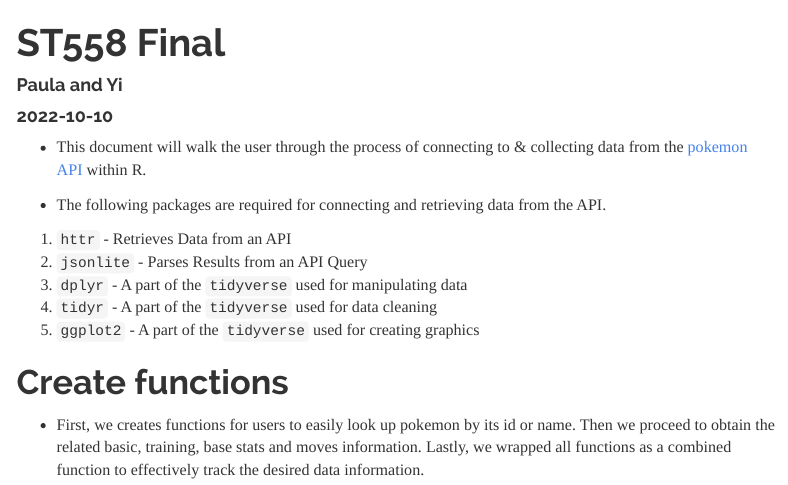
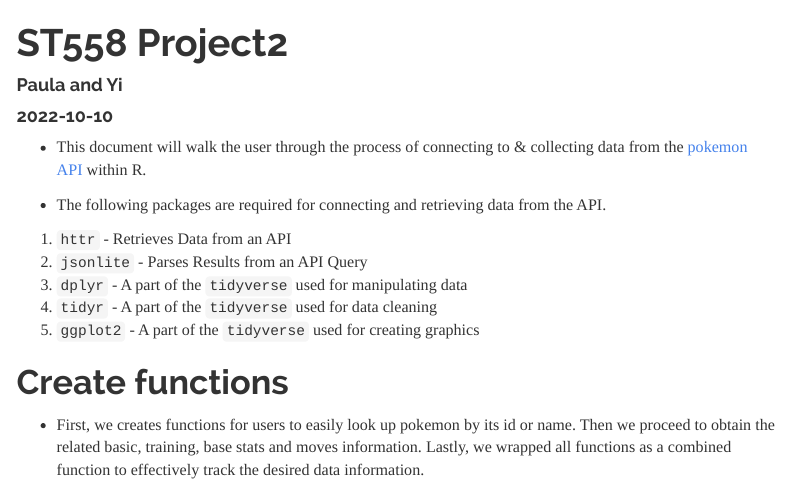
Before and after one commit to rraeyyi/Pokemon, an R Markdown document (ST558 Project 2.Rmd): the page in a window 1100 px wide, from its top. Rendered offline with R 4.5, knitr and Pandoc, with nearby package versions; some code elsewhere in the file could not run offline; menus at the side of the page are left out.

Commit message:
Update ST558 Project 2.Rmd

```diff
--- a/ST558 Project 2.Rmd
+++ b/ST558 Project 2.Rmd
@@ -1,5 +1,5 @@
 ---
-title: "ST558 Final"
+title: "ST558 Project2"
 author: "Paula and Yi"
 date: '2022-10-10'
 output:
```
